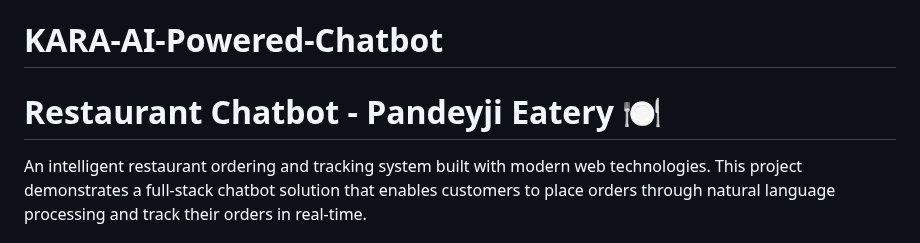
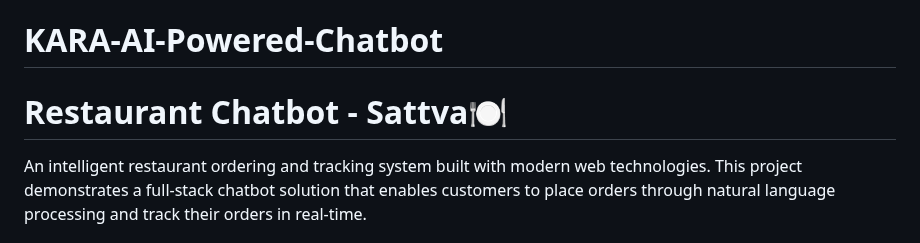
Before and after one commit to Kairavrajgariah/KARA-AI-Powered-Chatbot, a Markdown page: README.md, the part around the change. GitHub-like rendering.

```diff
--- a/README.md
+++ b/README.md
@@ -1,6 +1,6 @@
 # KARA-AI-Powered-Chatbot
 
-# Restaurant Chatbot - Pandeyji Eatery 🍽️
+# Restaurant Chatbot - Sattva🍽️
 
 An intelligent restaurant ordering and tracking system built with modern web technologies. This project demonstrates a full-stack chatbot solution that enables customers to place orders through natural language processing and track their orders in real-time.
 
```
